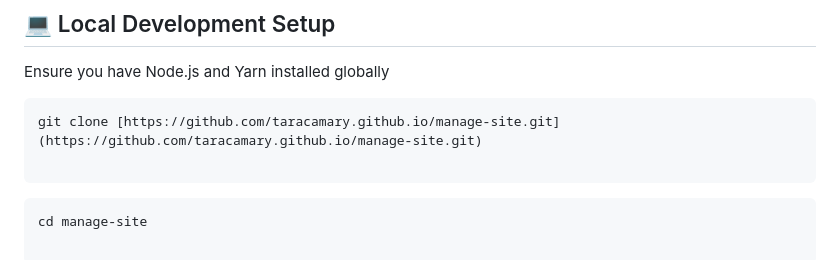
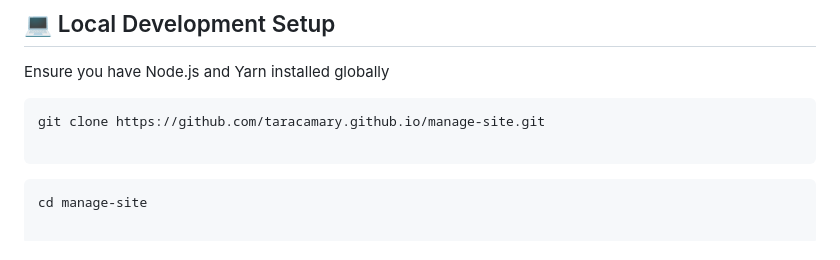
Before and after one commit to taracamary/manage-site, a Markdown page: README.md, the part around the change. Rendered like a GitHub page.

````diff
--- a/README.md
+++ b/README.md
@@ -41,7 +41,7 @@ By leveraging Handlebars (`.hbs`), the project demonstrates how to enforce a mod
 Ensure you have Node.js and Yarn installed globally
 
 ```bash
-git clone [https://github.com/taracamary.github.io/manage-site.git](https://github.com/taracamary.github.io/manage-site.git)
+git clone https://github.com/taracamary.github.io/manage-site.git
 
 ```
 
````
